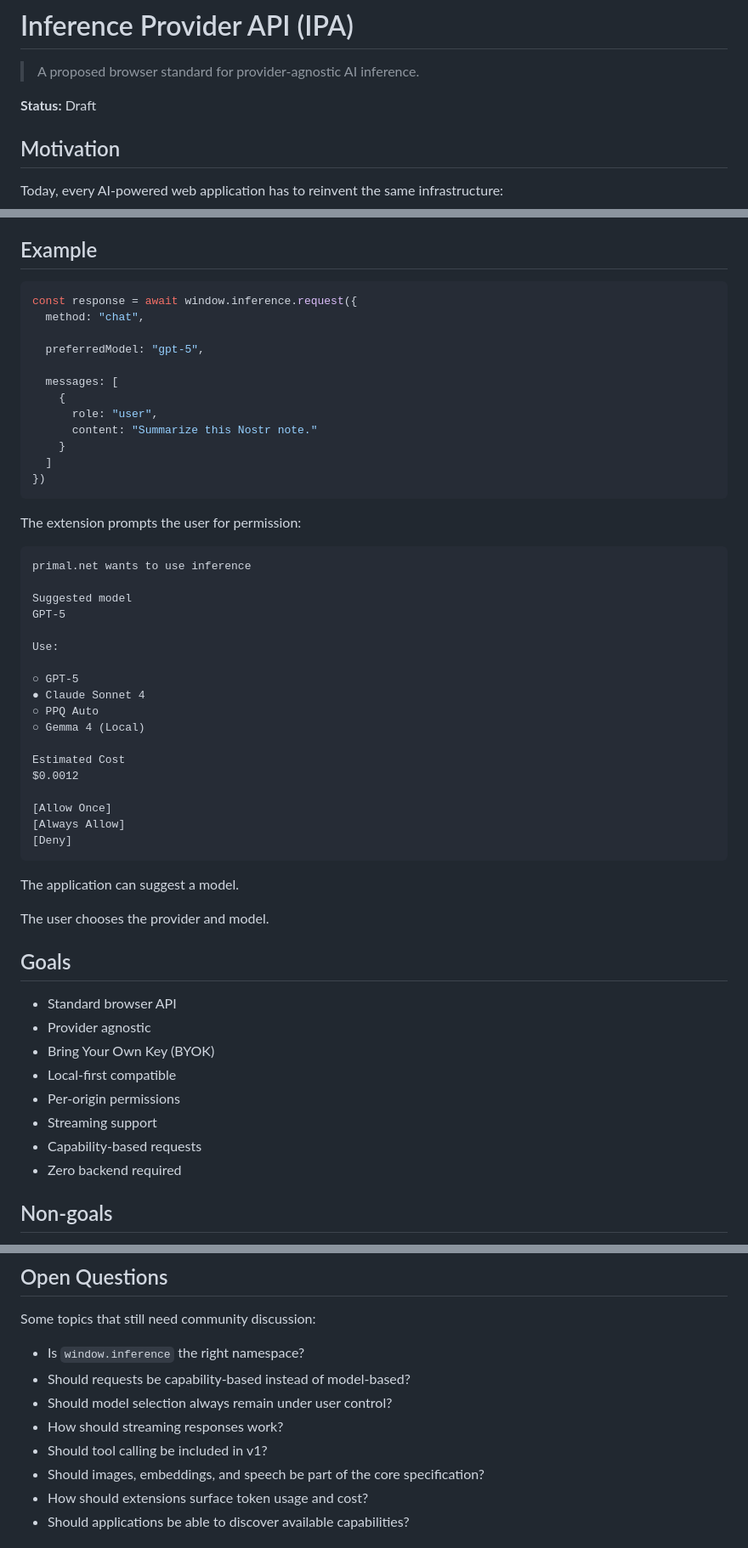
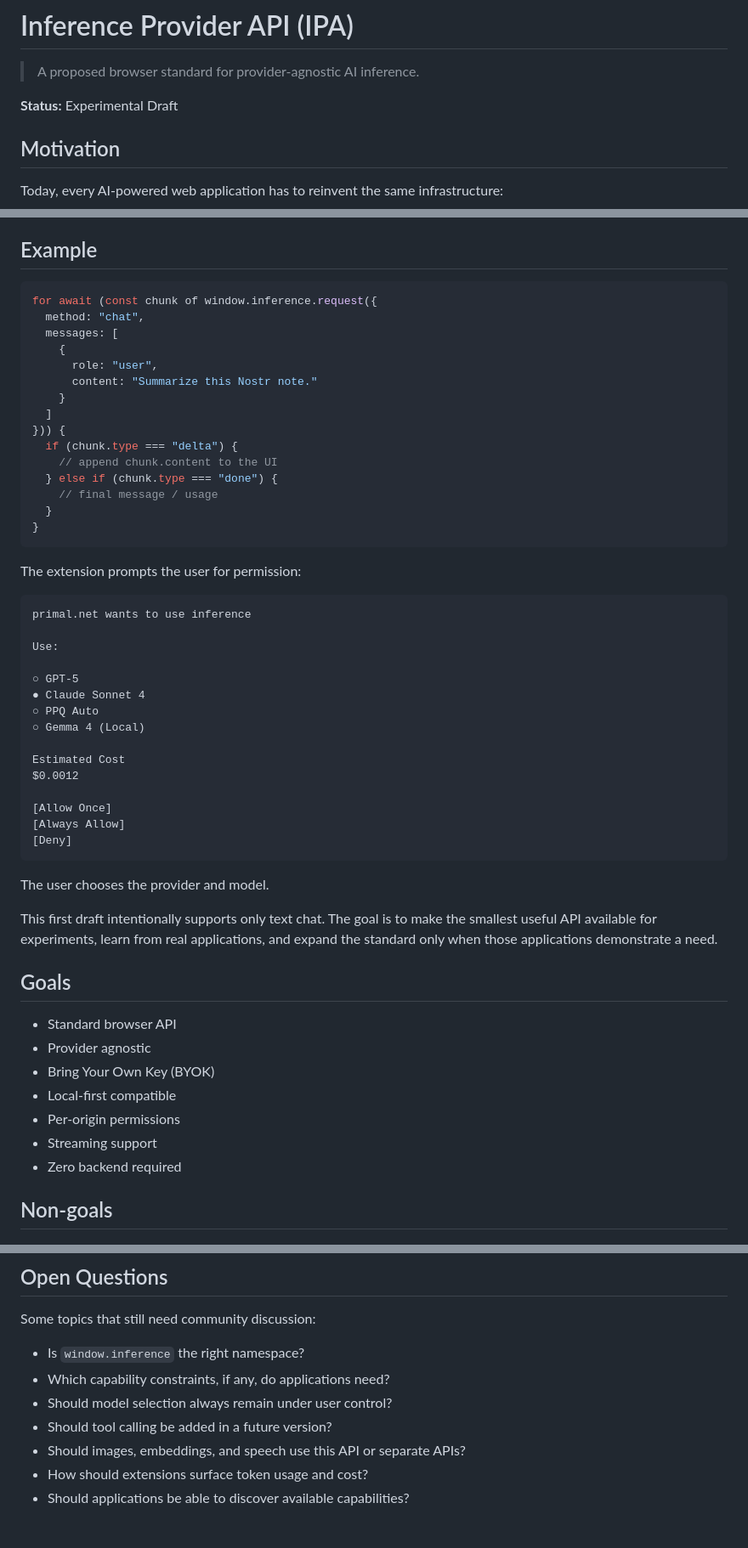
Before and after one commit to SamSamskies/inference-provider-api, a Markdown page: README.md, 3 parts joined by grey strips. Shown at 85% size. Rendered like a GitHub page.

Commit message:
Add a minimal spec and update README

````diff
--- a/README.md
+++ b/README.md
@@ -2,7 +2,7 @@
 
 > A proposed browser standard for provider-agnostic AI inference.
 
-**Status:** Draft
+**Status:** Experimental Draft
 
 ## Motivation
 
@@ -31,27 +31,27 @@ Inspired by [NIP-07](https://github.com/nostr-protocol/nips/blob/master/07.md),
 ## Example
 
 ```ts
-const response = await window.inference.request({
+for await (const chunk of window.inference.request({
   method: "chat",
-
-  preferredModel: "gpt-5",
-
   messages: [
     {
       role: "user",
       content: "Summarize this Nostr note."
     }
   ]
-})
+})) {
+  if (chunk.type === "delta") {
+    // append chunk.content to the UI
+  } else if (chunk.type === "done") {
+    // final message / usage
+  }
+}
 ```
 
 The extension prompts the user for permission:
 
 ```text
 primal.net wants to use inference
-
-Suggested model
-GPT-5
 
 Use:
 
@@ -68,9 +68,11 @@ $0.0012
 [Deny]
 ```
 
-The application can suggest a model.
+The user chooses the provider and model.
 
-The user chooses the provider and model.
+This first draft intentionally supports only text chat. The goal is to make the
+smallest useful API available for experiments, learn from real applications,
+and expand the standard only when those applications demonstrate a need.
 
 ## Goals
 
@@ -80,7 +82,6 @@ The user chooses the provider and model.
 - Local-first compatible
 - Per-origin permissions
 - Streaming support
-- Capability-based requests
 - Zero backend required
 
 ## Non-goals
@@ -122,11 +123,10 @@ Applications should not need to know which provider the user has selected.
 Some topics that still need community discussion:
 
 - Is `window.inference` the right namespace?
-- Should requests be capability-based instead of model-based?
+- Which capability constraints, if any, do applications need?
 - Should model selection always remain under user control?
-- How should streaming responses work?
-- Should tool calling be included in v1?
-- Should images, embeddings, and speech be part of the core specification?
+- Should tool calling be added in a future version?
+- Should images, embeddings, and speech use this API or separate APIs?
 - How should extensions surface token usage and cost?
 - Should applications be able to discover available capabilities?
 
````
Also changed, not shown: SPEC.md (added, +80 -0 lines).
